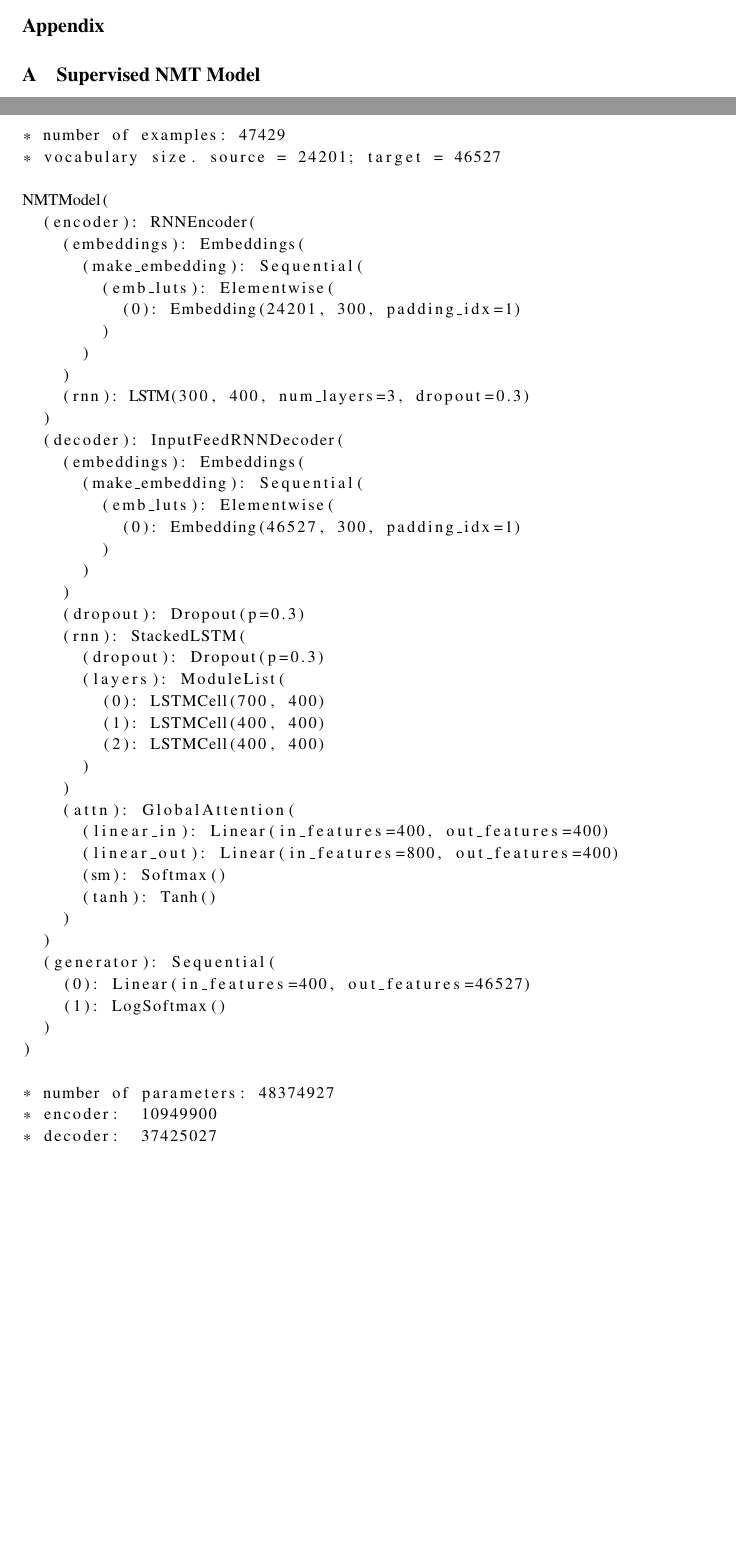
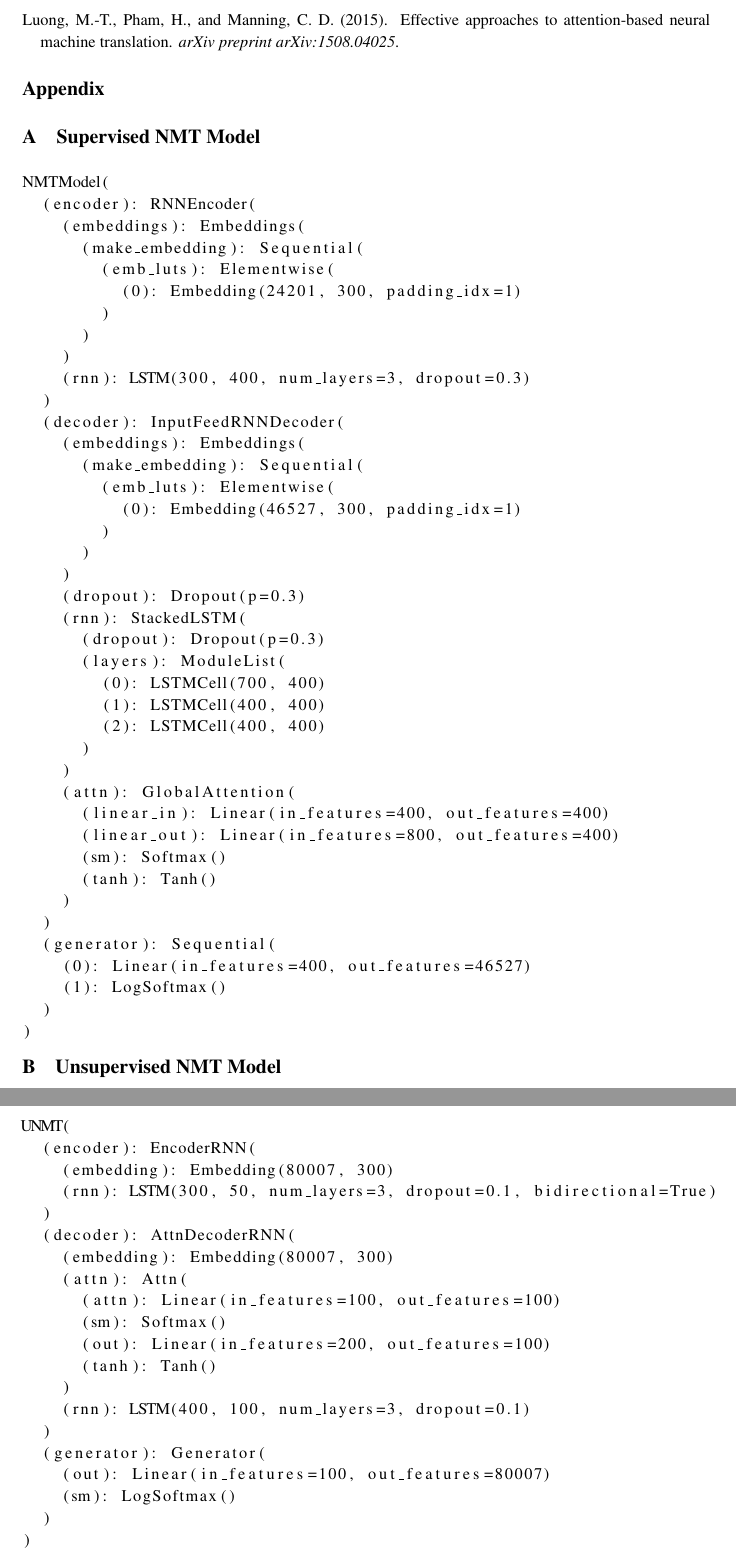
Before and after one commit to aoboturov/loresmt-nlprocessing, a LaTeX paper (paper/mtsummit2015.tex, which reads paper/mtsummit2015.bib, paper/supervised-model.txt, paper/unsupervised-model.txt): two parts of pages 3 and 4 of 4 before the commit and two parts of pages 4 and 5 of 5 after it, joined at a grey line, cut at the place of the change, the shorter picture padded with empty space. Compiled offline with pdfLaTeX.

Commit message:
Appendix B and Reproducibility section.

```diff
--- a/paper/mtsummit2015.bib
+++ b/paper/mtsummit2015.bib
@@ -9,3 +14,5 @@
+  journal   = {arXiv preprint arXiv:1508.04025},
+  year      = {2015}
 }
 
 @Article{bahdanau2014neural,
--- a/paper/mtsummit2015.tex
+++ b/paper/mtsummit2015.tex
@@ -168,6 +176,10 @@ It would make sense to only investigate the {\tt Lv-En} further.
 \section{Supervised NMT Model}
 \label{appendix:supervised}
 \lstinputlisting{supervised-model.txt}
+
+\section{Unsupervised NMT Model}
+\label{appendix:unsupervised}
+\lstinputlisting{unsupervised-model.txt}
 \end{appendices}
 
 \end{document}
--- a/paper/supervised-model.txt
+++ b/paper/supervised-model.txt
@@ -1,6 +1,3 @@
-* number of examples: 47429
-* vocabulary size. source = 24201; target = 46527
-
 NMTModel(
   (encoder): RNNEncoder(
     (embeddings): Embeddings(
@@ -41,7 +38,3 @@ NMTModel(
     (1): LogSoftmax()
   )
 )
-
-* number of parameters: 48374927
-* encoder:  10949900
-* decoder:  37425027
--- /dev/null
+++ b/paper/unsupervised-model.txt
@@ -0,0 +1,20 @@
+UNMT(
+  (encoder): EncoderRNN(
+    (embedding): Embedding(80007, 300)
+    (rnn): LSTM(300, 50, num_layers=3, dropout=0.1, bidirectional=True)
+  )
+  (decoder): AttnDecoderRNN(
+    (embedding): Embedding(80007, 300)
+    (attn): Attn(
+      (attn): Linear(in_features=100, out_features=100)
+      (sm): Softmax()
+      (out): Linear(in_features=200, out_features=100)
+      (tanh): Tanh()
+    )
+    (rnn): LSTM(400, 100, num_layers=3, dropout=0.1)
+  )
+  (generator): Generator(
+    (out): Linear(in_features=100, out_features=80007)
+    (sm): LogSoftmax()
+  )
+)
```
Also changed, not shown: paper/mtsummit2015.bib (5 more changed lines), paper/mtsummit2015.tex (18 more changed lines).
